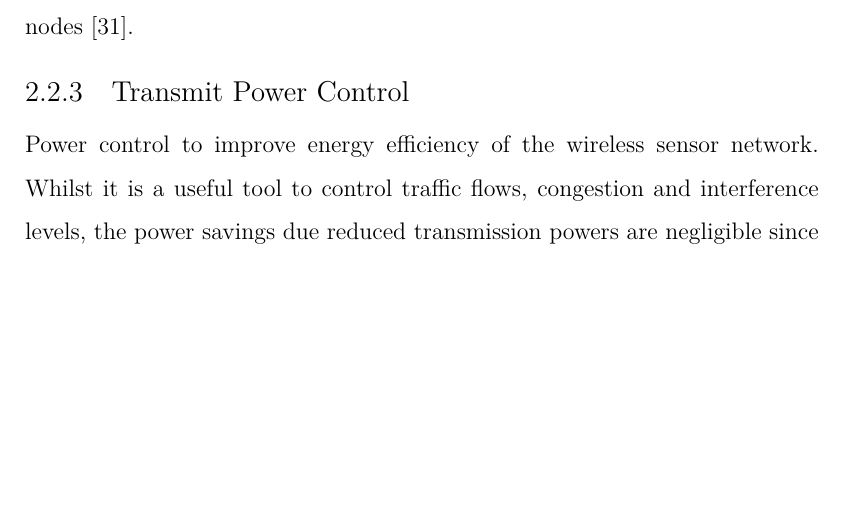
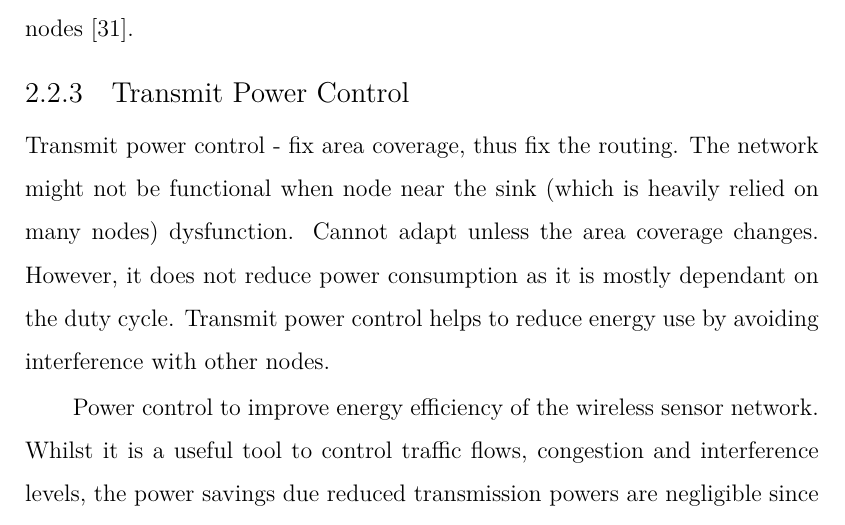
Before and after one commit to Noradila/transfer-thesis, a LaTeX thesis (transfer thesis latex/Main.tex, which reads transfer thesis latex/LiteratureReview.tex): part of page 24 of 96, cut so that both start at the same text, the shorter picture padded with empty space. Compiled offline with XeLaTeX; a LaTeX package or settings file that is missing is left out.

Commit message:
updated litRev - transmit power control

```diff
--- a/transfer thesis latex/LiteratureReview.tex
+++ b/transfer thesis latex/LiteratureReview.tex
@@ -92,6 +92,8 @@ Topology control can be implemented in three ways. Minimizing the power incurred
 A routing algorithm termed Energy-efficient Routing Algorithm to Prolong Lifetime (ERAPL) is proposed. A data gathering sequence (DGS) used to avoid and eliminate mutual transmission and loop transmission among nodes (node is only allowed to transmit to its neighboring node in forward direction only to avoid loop), is constructed and each node proportionally transmit traffic to the links confined in the DGS. The main task of the ERAPL is to determine the optimal outgoing traffic to maximize the network lifetime for a given WSN. In addition, a mathematical programming model, in which minimal remaining energy of nodes and total energy consumptions are included, is presented to optimized network lifetime. ERAPL is a centralised algorithm and runs at the sink; sink knows the topology of the WSN. Sink inform all the nodes in the WSN of a packet that contains the constructed DGS which guides all the nodes to transmit traffic to their respective neighbors so that mutual transmission among nodes and route loop is avoided and accordingly energy is saved. ERAPL can improve network lifetime while expending energy efficiently by constructing a DGS and finding the optimal outgoing traffic proportions for all the nodes to distribute packets to their respective neighbouring nodes \cite{erapl}.
 
 \subsection{Transmit Power Control}
+Transmit power control - fix area coverage, thus fix the routing. The network might not be functional when node near the sink (which is heavily relied on many nodes) dysfunction. Cannot adapt unless the area coverage changes. However, it does not reduce power consumption as it is mostly dependant on the duty cycle. Transmit power control helps to reduce energy use by avoiding interference with other nodes.
+
 Power control to improve energy efficiency of the wireless sensor network. Whilst it is a useful tool to control traffic flows, congestion and interference levels, the power savings due reduced transmission powers are negligible since the radio's power consumption is in the range of the transmit power levels typically employed for embedded WSN nodes. \cite{macsurvey}
 
 Define topology control as a technique used in wireless ad hoc and sensor networks to reduce energy consumption (which is essential to extend the network operational time) and radio interference (with a positive effect on the network traffic carrying capacity). The goal of topology control is to dynamically change the nodes transmitting range in order to maintain some property of the communication graph (connectivity) while reducing the energy consumed by the node transceivers which is strictly related to the transmitting range. Besides reducing energy consumption, topology control has the positive effect of reducing contention when accessing the wireless channel. In general, when the nodes transmitting ranges are relatively short, many nodes can transmit simultaneously without interfering with each other, and the network capacity is increased.
```
Also changed, not shown: transfer thesis latex/Main.pdf.
